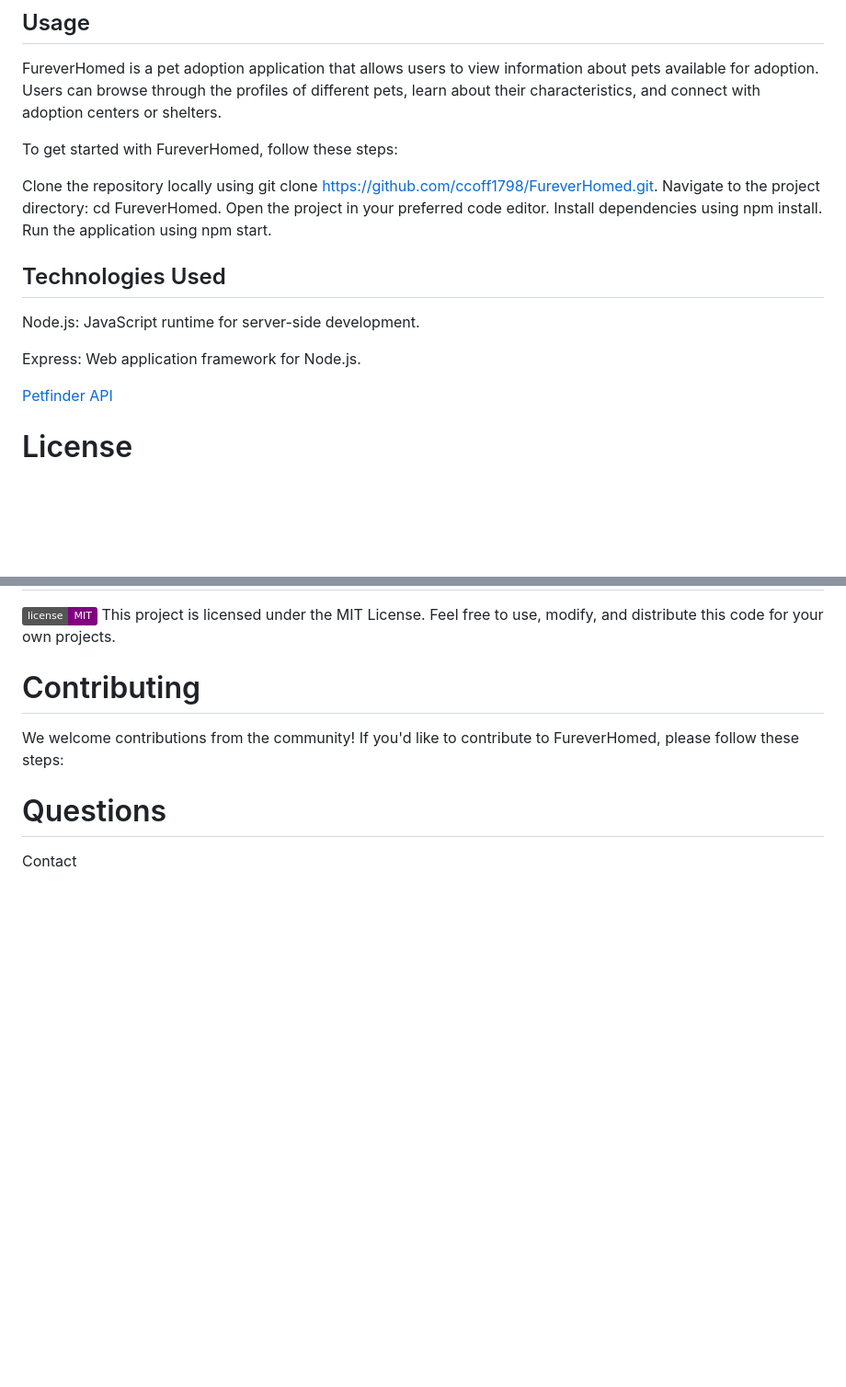
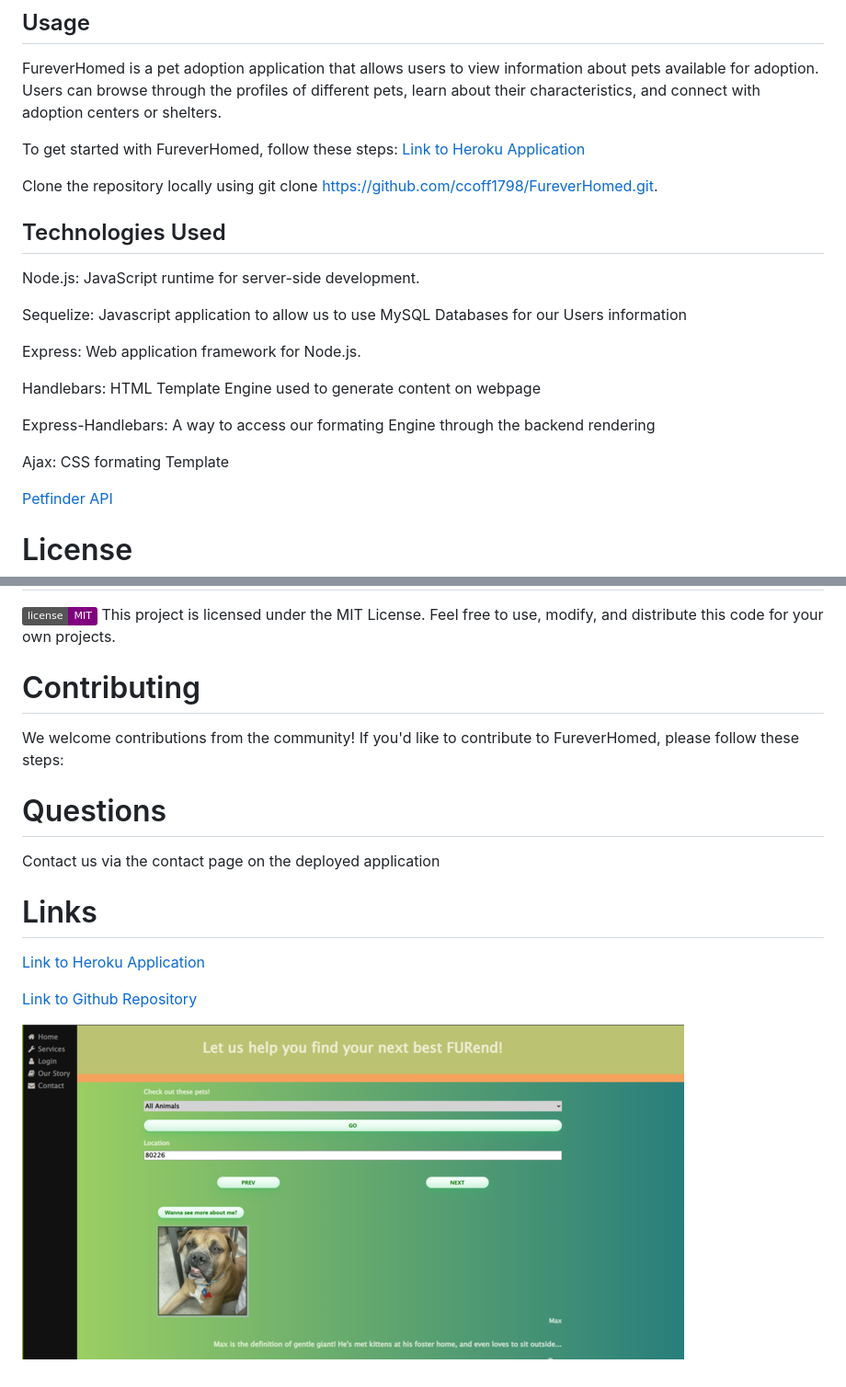
Before and after one commit to ccoff1798/FureverHomed, a Markdown page: README.md, 2 parts joined by grey strips. Shown: that part at 92% size. Rendered like a GitHub page; pictures changed too: public/images/image_720.png (added); badges without logos; blank space fills up the shorter version.

```diff
--- a/README.md
+++ b/README.md
@@ -42,19 +43,25 @@ User-friendly interface for an intuitive browsing experience.
 FureverHomed is a pet adoption application that allows users to view information about pets available for adoption. Users can browse through the profiles of different pets, learn about their characteristics, and connect with adoption centers or shelters.
 
 To get started with FureverHomed, follow these steps:
+[Link to Heroku Application](https://fureverhomed-ce9f92bca93e.herokuapp.com/)
 
 Clone the repository locally using git clone https://github.com/ccoff1798/FureverHomed.git.
-Navigate to the project directory: cd FureverHomed.
-Open the project in your preferred code editor.
-Install dependencies using npm install.
-Run the application using npm start.
 
 ## Technologies Used
 Node.js: JavaScript runtime for server-side development.
 
+Sequelize: Javascript application to allow us to use MySQL Databases for our Users information
+
 Express: Web application framework for Node.js.
 
+Handlebars: HTML Template Engine used to generate content on webpage
+
+Express-Handlebars: A way to access our formating Engine through the backend rendering
+
+Ajax: CSS formating Template
+
 [Petfinder API](https://www.petfinder.com/developers/v2/docs/#capabilities)
+
 
 # License
 <img src="https://img.shields.io/badge/license-MIT-purple.svg">
@@ -64,4 +71,12 @@ This project is licensed under the MIT License. Feel free to use, modify, and di
 We welcome contributions from the community! If you'd like to contribute to FureverHomed, please follow these steps:
 
 # Questions
-Contact
+Contact us via the contact page on the deployed application
+
+# Links
+[Link to Heroku Application](https://fureverhomed-ce9f92bca93e.herokuapp.com/)
+
+
+[Link to Github Repository](https://github.com/ccoff1798/FureverHomed.git)
+
+![Screenshot](/public/images/image_720.png)
```
Also changed, not shown: other parts of README.md (+2 -1 lines), 4 other files.
